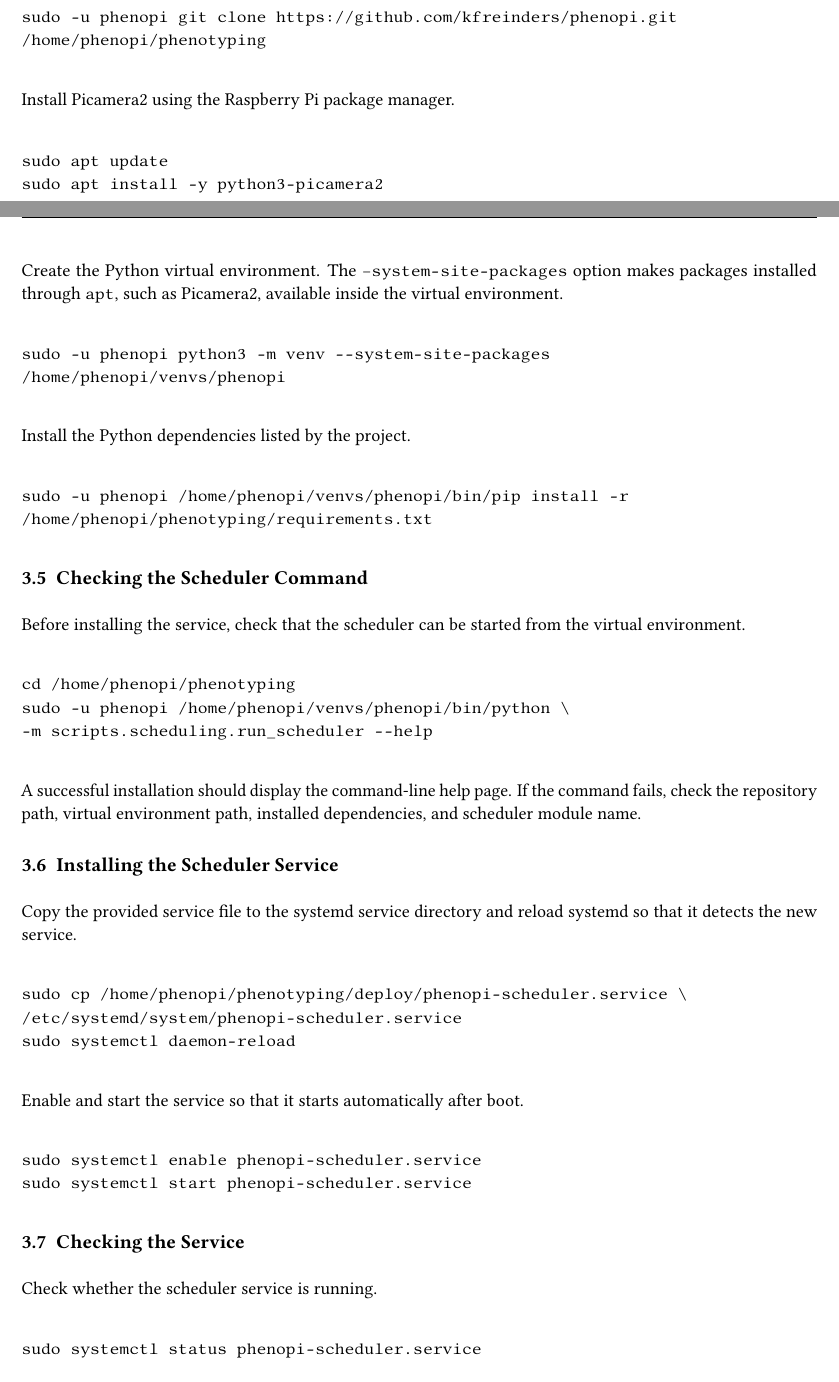
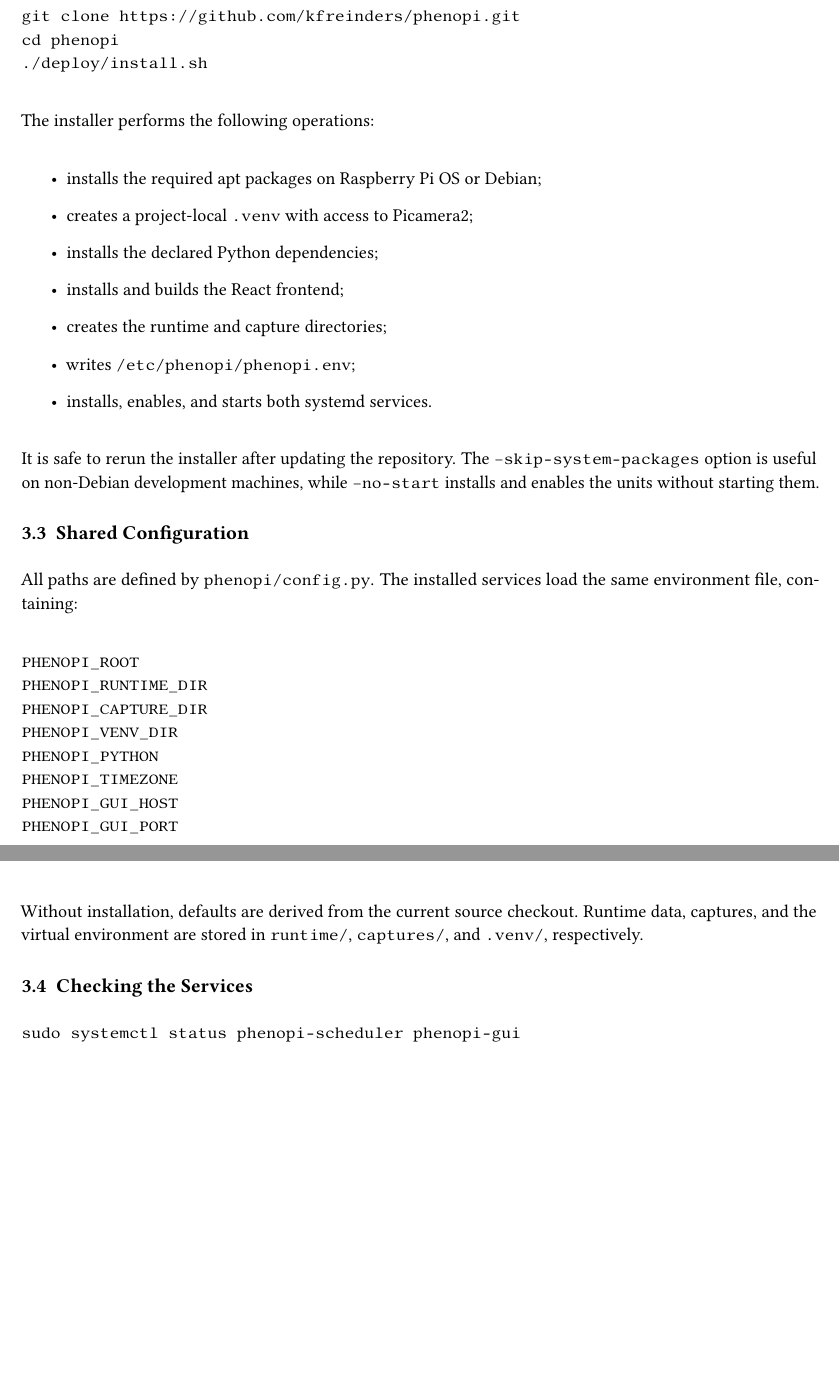
Before and after one commit to kfreinders/phenopi, a LaTeX document (docs/main.tex, which reads docs/chapters/03_installation.tex): two parts of pages 5 and 6 of 17 before the commit and two parts of pages 5 and 6 of 16 after it, joined at a grey line, cut so that both start at the same text, the shorter picture padded with empty space. Compiled offline with pdfLaTeX.

Commit message:
docs: update manual for new install script

```diff
--- a/docs/chapters/03_installation.tex
+++ b/docs/chapters/03_installation.tex
@@ -20,2 +5,0 @@ The provided service file assumes the following installation layout:
-  /home/phenopi/phenotyping
-  /home/phenopi/venvs/phenopi
@@ -46,69 +15,51 @@ Clone the Phenopi repository into the expected location.
 
 \begin{verbatim}
-sudo -u phenopi git clone https://github.com/kfreinders/phenopi.git
-/home/phenopi/phenotyping
+git clone https://github.com/kfreinders/phenopi.git
+cd phenopi
+./deploy/install.sh
 \end{verbatim}
 
-Install Picamera2 using the Raspberry Pi package manager.
+The installer performs the following operations:
+
+\begin{itemize}
+  \item installs the required apt packages on Raspberry Pi OS or Debian;
+  \item creates a project-local \texttt{.venv} with access to Picamera2;
+  \item installs the declared Python dependencies;
+  \item installs and builds the React frontend;
+  \item creates the runtime and capture directories;
+  \item writes \texttt{/etc/phenopi/phenopi.env};
+  \item installs, enables, and starts both systemd services.
+\end{itemize}
+
+It is safe to rerun the installer after updating the repository. The
+\texttt{--skip-system-packages} option is useful on non-Debian development
+machines, while \texttt{--no-start} installs and enables the units without
+starting them.
+
+\subsection{Shared Configuration}
+
+All paths are defined by \texttt{phenopi/config.py}. The installed services
+load the same environment file, containing:
 
 \begin{verbatim}
-sudo apt update
-sudo apt install -y python3-picamera2
+PHENOPI_ROOT
+PHENOPI_RUNTIME_DIR
+PHENOPI_CAPTURE_DIR
+PHENOPI_VENV_DIR
+PHENOPI_PYTHON
+PHENOPI_TIMEZONE
+PHENOPI_GUI_HOST
+PHENOPI_GUI_PORT
 \end{verbatim}
 
-Create the Python virtual environment. The \texttt{--system-site-packages}
-option makes packages installed through \texttt{apt}, such as Picamera2,
-available inside the virtual environment.
+Without installation, defaults are derived from the current source checkout.
+Runtime data, captures, and the virtual environment are stored in
+\texttt{runtime/}, \texttt{captures/}, and \texttt{.venv/}, respectively.
+
+\subsection{Checking the Services}
 
 \begin{verbatim}
-sudo -u phenopi python3 -m venv --system-site-packages
-/home/phenopi/venvs/phenopi
+sudo systemctl status phenopi-scheduler phenopi-gui
+sudo journalctl -u phenopi-scheduler -u phenopi-gui -f
 \end{verbatim}
 
-Install the Python dependencies listed by the project.
-
-\begin{verbatim}
-sudo -u phenopi /home/phenopi/venvs/phenopi/bin/pip install -r
-/home/phenopi/phenotyping/requirements.txt
-\end{verbatim}
-
-\subsection{Checking the Scheduler Command}
-
-Before installing the service, check that the scheduler can be started from the
-virtual environment.
-
-\begin{verbatim}
-cd /home/phenopi/phenotyping
-sudo -u phenopi /home/phenopi/venvs/phenopi/bin/python \
--m scripts.scheduling.run_scheduler --help
-\end{verbatim}
-
-A successful installation should display the command-line help page. If the
-command fails, check the repository path, virtual environment path, installed
-dependencies, and scheduler module name.
-
-\subsection{Installing the Scheduler Service}
-
-Copy the provided service file to the systemd service directory and reload
-systemd so that it detects the new service.
-
-\begin{verbatim}
-sudo cp /home/phenopi/phenotyping/deploy/phenopi-scheduler.service \
-/etc/systemd/system/phenopi-scheduler.service
-sudo systemctl daemon-reload
-\end{verbatim}
-
-Enable and start the service so that it starts automatically after boot.
-
-\begin{verbatim}
-sudo systemctl enable phenopi-scheduler.service
-sudo systemctl start phenopi-scheduler.service
-\end{verbatim}
-
-\subsection{Checking the Service}
-
-Check whether the scheduler service is running.
-
-\begin{verbatim}
-sudo systemctl status phenopi-scheduler.service
-\end{verbatim}
```
Also changed, not shown: docs/chapters/02_system_layout.tex (+5 -3 lines), docs/chapters/04_operation.tex (+3 -3 lines), docs/chapters/05_canopy_analysis.tex (+1 -1 lines), docs/chapters/03_installation.tex (55 more changed lines).
